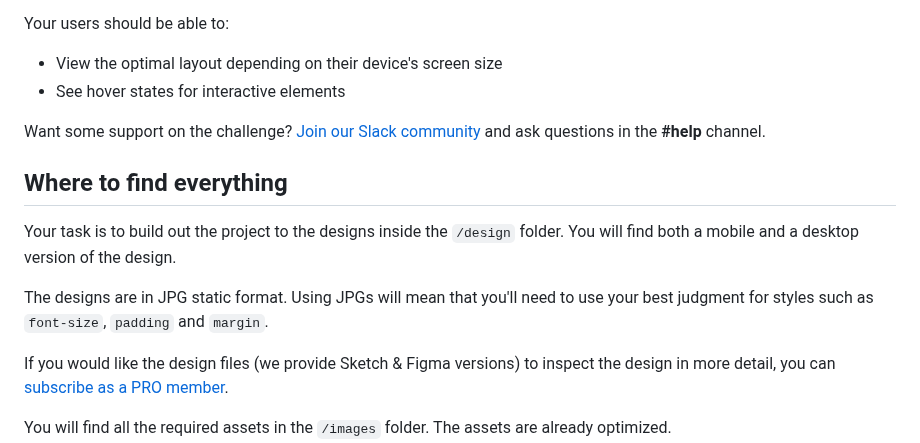
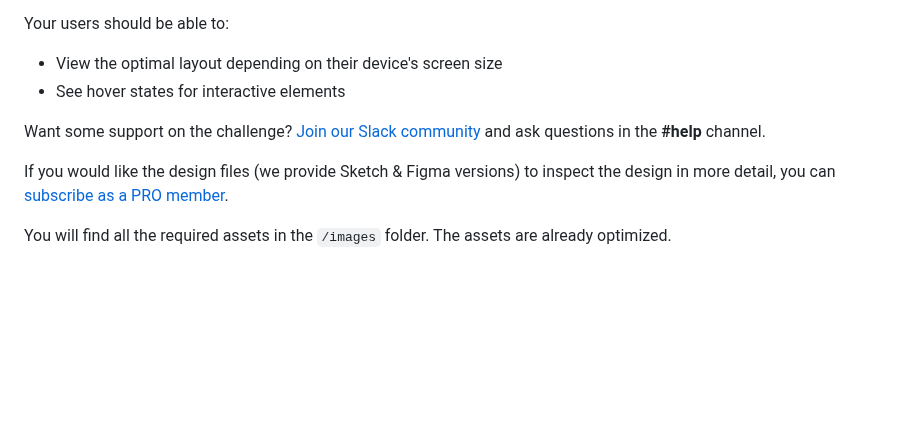
Before and after one commit to yonas-fsaha/NFT-preview-card-component, a Markdown page: README.md, the part around the change. Rendered like a GitHub page; blank space fills up the shorter version.

```diff
--- a/README.md
+++ b/README.md
@@ -15,11 +15,7 @@ Your users should be able to:
 
 Want some support on the challenge? [Join our Slack community](https://www.frontendmentor.io/slack) and ask questions in the **#help** channel.
 
-## Where to find everything
 
-Your task is to build out the project to the designs inside the `/design` folder. You will find both a mobile and a desktop version of the design.
-
-The designs are in JPG static format. Using JPGs will mean that you'll need to use your best judgment for styles such as `font-size`, `padding` and `margin`.
 
 If you would like the design files (we provide Sketch & Figma versions) to inspect the design in more detail, you can [subscribe as a PRO member](https://www.frontendmentor.io/pro).
 
```
